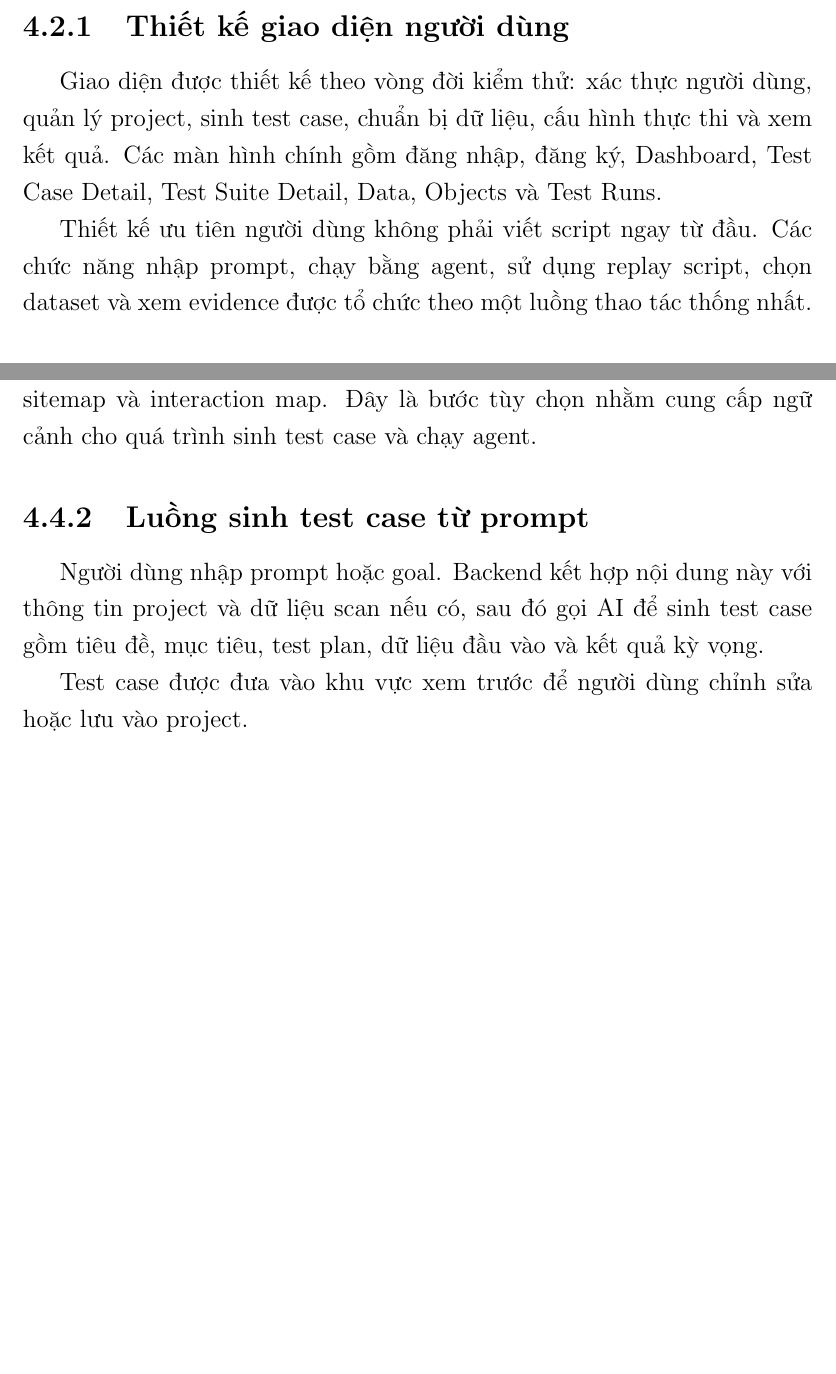
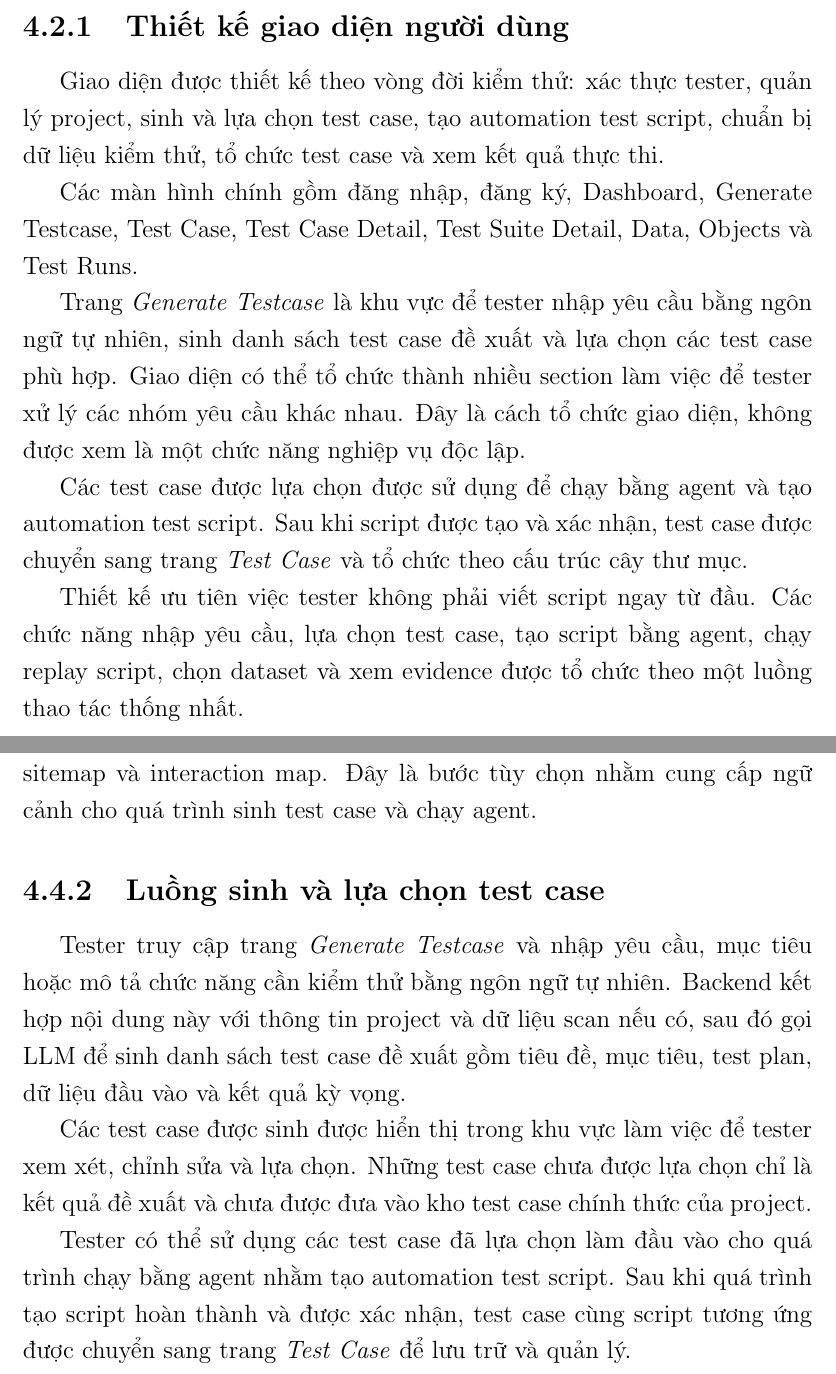
Before and after one commit to NguyenHung1207/thesis-report, a LaTeX thesis (main.tex, which reads Chapter4/Chapter4.tex): two parts of pages 62 and 68 of 151 before the commit and two parts of pages 62 and 68 of 152 after it, joined at a grey line, cut so that both start at the same text, the shorter picture padded with empty space. Compiled offline with pdfLaTeX.

Commit message:
update chapter 4

```diff
--- a/Chapter4/Chapter4.tex
+++ b/Chapter4/Chapter4.tex
@@ -100,9 +100,16 @@ Hỗ trợ sinh test case, sinh dữ liệu, suy luận hành động và phân
 
 \subsection{Thiết kế giao diện người dùng}
 
-Giao diện được thiết kế theo vòng đời kiểm thử: xác thực người dùng, quản lý project, sinh test case, chuẩn bị dữ liệu, cấu hình thực thi và xem kết quả. Các màn hình chính gồm đăng nhập, đăng ký, Dashboard, Test Case Detail, Test Suite Detail, Data, Objects và Test Runs.
+Giao diện được thiết kế theo vòng đời kiểm thử: xác thực tester, quản lý project, sinh và lựa chọn test case, tạo automation test script, chuẩn bị dữ liệu kiểm thử, tổ chức test case và xem kết quả thực thi.
 
-Thiết kế ưu tiên người dùng không phải viết script ngay từ đầu. Các chức năng nhập prompt, chạy bằng agent, sử dụng replay script, chọn dataset và xem evidence được tổ chức theo một luồng thao tác thống nhất.
+Các màn hình chính gồm đăng nhập, đăng ký, Dashboard, Generate Testcase, Test Case, Test Case Detail, Test Suite Detail, Data, Objects và Test Runs.
+
+Trang \textit{Generate Testcase} là khu vực để tester nhập yêu cầu bằng ngôn ngữ tự nhiên, sinh danh sách test case đề xuất và lựa chọn các test case phù hợp. Giao diện có thể tổ chức thành nhiều section làm việc để tester xử lý các nhóm yêu cầu khác nhau. Đây là cách tổ chức giao diện, không được xem là một chức năng nghiệp vụ độc lập.
+
+Các test case được lựa chọn được sử dụng để chạy bằng agent và tạo automation test script. Sau khi script được tạo và xác nhận, test case được chuyển sang trang \textit{Test Case} và tổ chức theo cấu trúc cây thư mục.
+
+Thiết kế ưu tiên việc tester không phải viết script ngay từ đầu. Các chức năng nhập yêu cầu, lựa chọn test case, tạo script bằng agent, chạy replay script, chọn dataset và xem evidence được tổ chức theo một luồng thao tác thống nhất.
+
 
 % ---------------------------------------------------------
 \subsection{Thiết kế backend API}
@@ -338,11 +353,13 @@ Người dùng khai báo tên project, mô tả, base URL và cấu hình liên
 Sau khi tạo project, người dùng có thể khởi tạo scan/crawl để thu thập sitemap và interaction map. Đây là bước tùy chọn nhằm cung cấp ngữ cảnh cho quá trình sinh test case và chạy agent.
 
 % ---------------------------------------------------------
-\subsection{Luồng sinh test case từ prompt}
+\subsection{Luồng sinh và lựa chọn test case}
 
-Người dùng nhập prompt hoặc goal. Backend kết hợp nội dung này với thông tin project và dữ liệu scan nếu có, sau đó gọi AI để sinh test case gồm tiêu đề, mục tiêu, test plan, dữ liệu đầu vào và kết quả kỳ vọng.
+Tester truy cập trang \textit{Generate Testcase} và nhập yêu cầu, mục tiêu hoặc mô tả chức năng cần kiểm thử bằng ngôn ngữ tự nhiên. Backend kết hợp nội dung này với thông tin project và dữ liệu scan nếu có, sau đó gọi LLM để sinh danh sách test case đề xuất gồm tiêu đề, mục tiêu, test plan, dữ liệu đầu vào và kết quả kỳ vọng.
 
-Test case được đưa vào khu vực xem trước để người dùng chỉnh sửa hoặc lưu vào project.
+Các test case được sinh được hiển thị trong khu vực làm việc để tester xem xét, chỉnh sửa và lựa chọn. Những test case chưa được lựa chọn chỉ là kết quả đề xuất và chưa được đưa vào kho test case chính thức của project.
+
+Tester có thể sử dụng các test case đã lựa chọn làm đầu vào cho quá trình chạy bằng agent nhằm tạo automation test script. Sau khi quá trình tạo script hoàn thành và được xác nhận, test case cùng script tương ứng được chuyển sang trang \textit{Test Case} để lưu trữ và quản lý.
 
 \begin{figure}[H]
 \centering
```
Also changed, not shown: Chapter4/Chapter4.tex (21 more changed lines). Lines whose indentation alone changed are shown as unchanged.
